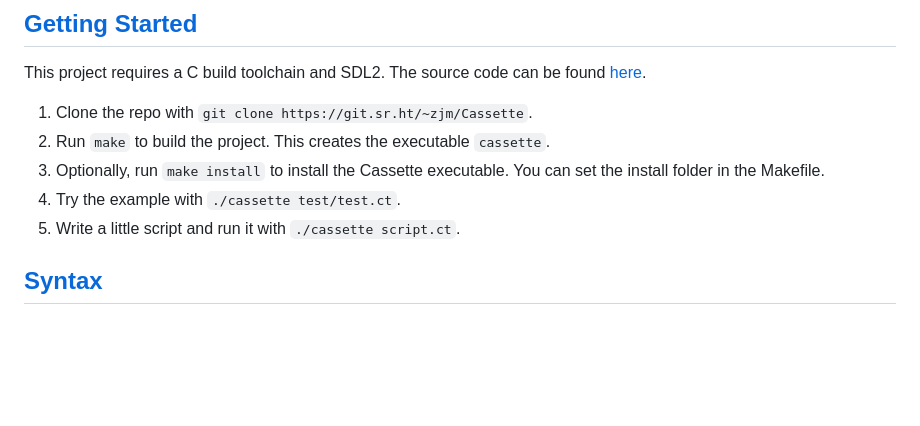
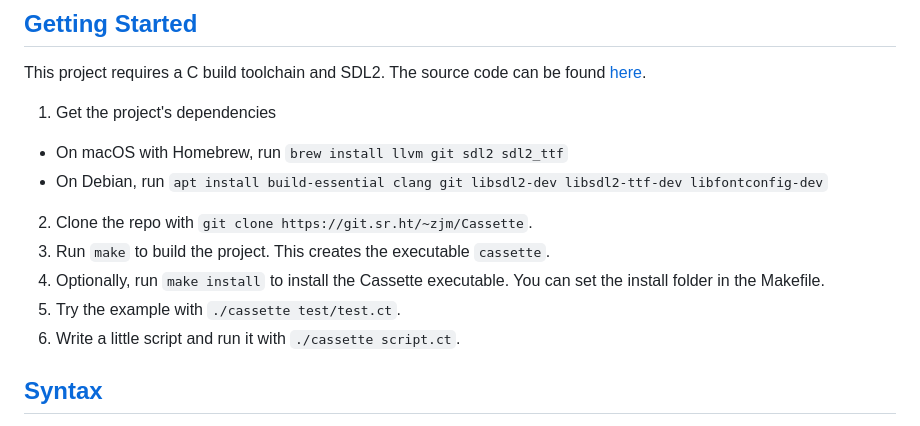
Before and after one commit to protestContest/Cassette, a Markdown page: README.md, the part around the change. Drawn GitHub-style; blank space fills up the shorter version.

Commit message:
add dependency info to readme

```diff
--- a/README.md
+++ b/README.md
@@ -58,11 +58,14 @@ Here's some future work for Cassette:
 
 This project requires a C build toolchain and SDL2. The source code can be found [here](https://git.sr.ht/~zjm/Cassette).
 
-1. Clone the repo with `git clone https://git.sr.ht/~zjm/Cassette`.
-2. Run `make` to build the project. This creates the executable `cassette`.
-3. Optionally, run `make install` to install the Cassette executable. You can set the install folder in the Makefile.
-4. Try the example with `./cassette test/test.ct`.
-5. Write a little script and run it with `./cassette script.ct`.
+1. Get the project's dependencies
+  - On macOS with Homebrew, run `brew install llvm git sdl2 sdl2_ttf`
+  - On Debian, run `apt install build-essential clang git libsdl2-dev libsdl2-ttf-dev libfontconfig-dev`
+2. Clone the repo with `git clone https://git.sr.ht/~zjm/Cassette`.
+3. Run `make` to build the project. This creates the executable `cassette`.
+4. Optionally, run `make install` to install the Cassette executable. You can set the install folder in the Makefile.
+5. Try the example with `./cassette test/test.ct`.
+6. Write a little script and run it with `./cassette script.ct`.
 
 ## [Syntax](#syntax)
 
```
